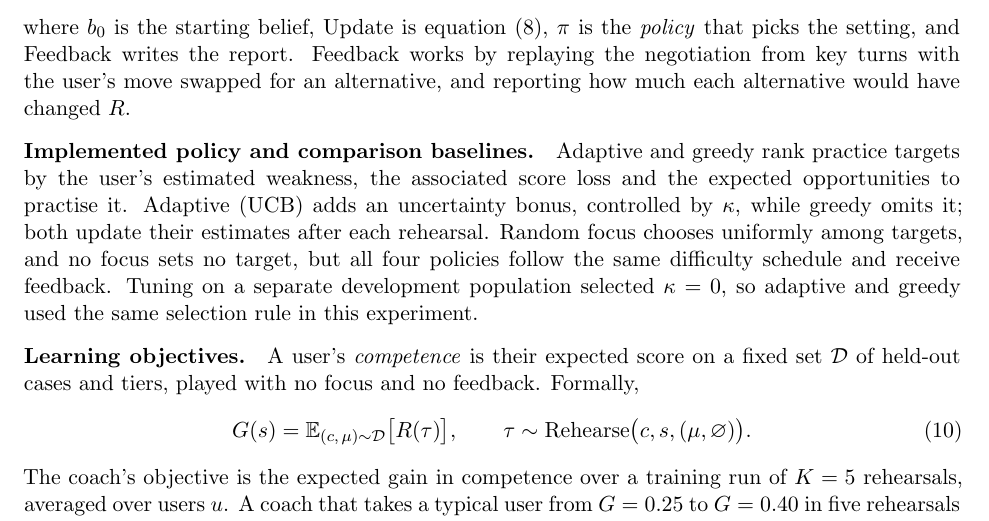
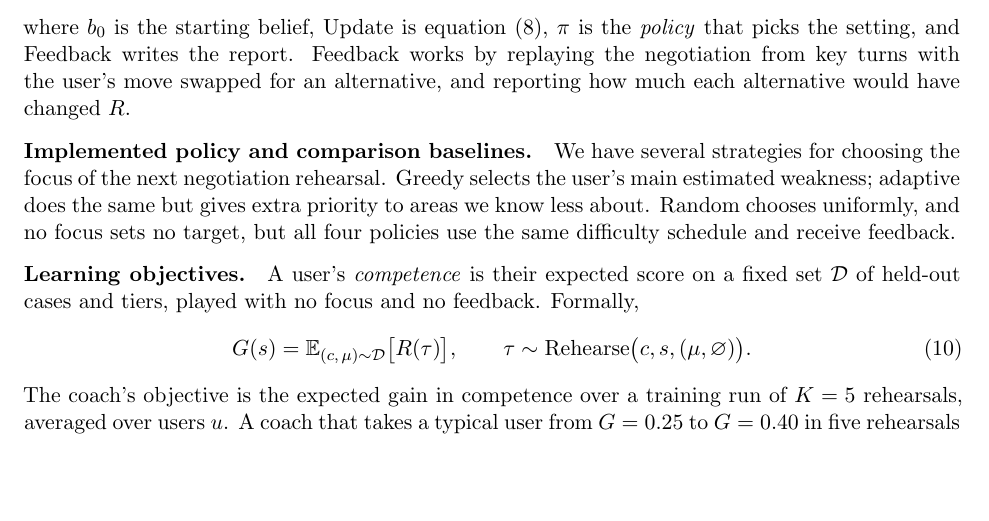
Before and after one commit to yashwanthravipati/Adaptive-Negotiation-Training-Through-Human-Centered-Reinforcement-Learning, a LaTeX document (docs/report.tex): part of page 3 of 4, cut so that both start at the same text, the shorter picture padded with empty space. Compiled offline with pdfLaTeX.

Commit message:
T-042: explain practice strategies in simpler language

```diff
--- a/docs/report.tex
+++ b/docs/report.tex
@@ -85,14 +85,11 @@ where $b_0$ is the starting belief, Update is equation~\eqref{eq:update}, $\pi$
 Feedback works by replaying the negotiation from key turns with the user's move swapped for an alternative, and reporting how much each alternative would have changed $R$.
 
 \paragraph{Implemented policy and comparison baselines.}
-Adaptive and greedy rank practice targets by the user's estimated weakness, the associated
-score loss and the expected opportunities to practise it.
-Adaptive (UCB) adds an uncertainty bonus, controlled by $\kappa$, while greedy omits it;
-both update their estimates after each rehearsal.
-Random focus chooses uniformly among targets, and no focus sets no target, but all four
-policies follow the same difficulty schedule and receive feedback.
-Tuning on a separate development population selected $\kappa=0$, so adaptive and greedy
-used the same selection rule in this experiment.
+We have several strategies for choosing the focus of the next negotiation rehearsal.
+Greedy selects the user's main estimated weakness; adaptive does the same but gives
+extra priority to areas we know less about.
+Random chooses uniformly, and no focus sets no target, but all four policies use the
+same difficulty schedule and receive feedback.
 
 \paragraph{Learning objectives.}
 A user's \emph{competence} is their expected score on a fixed set $\mathcal{D}$ of held-out cases and tiers, played with no focus and no feedback. Formally,
```
Also changed, not shown: plan/tasks/T-042-final-report.md (+1 -0 lines).
